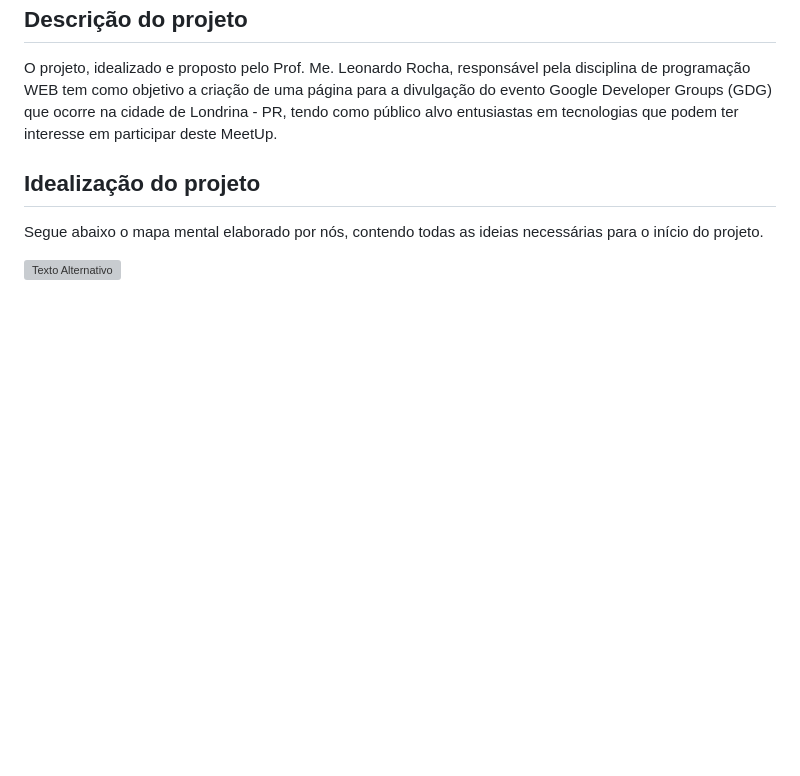
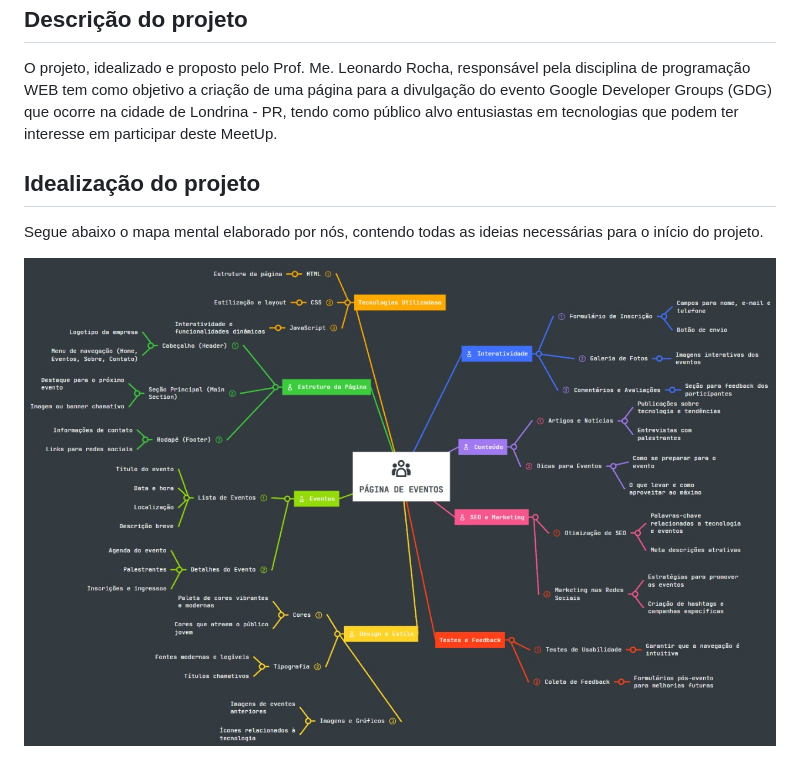
Before and after one commit to 07gonzales/apresentacao-gdg, a Markdown page: README.md, the part around the change. Rendered like a GitHub page; pictures changed too: mapa-mental.jpg (added); blank space fills up the shorter version; grey boxes are pictures that could not be loaded.

```diff
--- a/README.md
+++ b/README.md
@@ -8,4 +8,4 @@ O projeto, idealizado e proposto pelo Prof. Me. Leonardo Rocha, responsável pel
 
 Segue abaixo o mapa mental elaborado por nós, contendo todas as ideias necessárias para o início do projeto.
 
-![Texto Alternativo]("C:\apresentacao-gdg\apresentacao-gdg\mapa-mental.jpg")
+![Texto Alternativo](mapa-mental.jpg)
```
Also changed, not shown: 3 other files.
